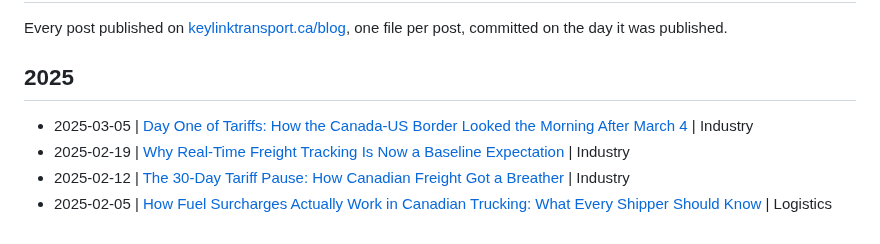
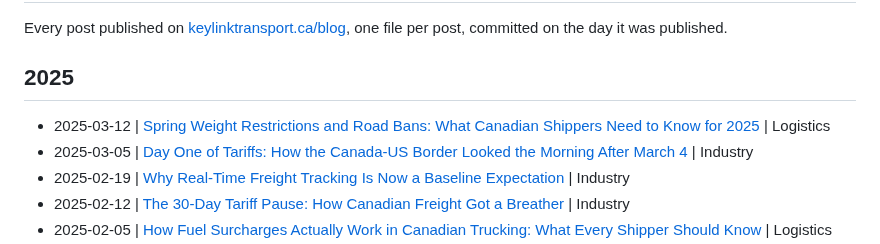
Before and after one commit to KeylinkTransportLtd/keylink-website, a Markdown page: blogs/README.md, the part around the change. GitHub-like rendering.

Commit message:
Blog: Spring Weight Restrictions and Road Bans: What Canadian Shippers Need to Know for 2025
Published March 12, 2025 in Logistics.
https://www.keylinktransport.ca/blog/spring-weight-restrictions-2025

```diff
--- a/blogs/README.md
+++ b/blogs/README.md
@@ -5,6 +5,7 @@ Every post published on [keylinktransport.ca/blog](https://www.keylinktransport.
 
 ## 2025
 
+- 2025-03-12 | [Spring Weight Restrictions and Road Bans: What Canadian Shippers Need to Know for 2025](2025-03-12-spring-weight-restrictions-2025.md) | Logistics
 - 2025-03-05 | [Day One of Tariffs: How the Canada-US Border Looked the Morning After March 4](2025-03-05-day-one-tariffs-canadian-border-march-2025.md) | Industry
 - 2025-02-19 | [Why Real-Time Freight Tracking Is Now a Baseline Expectation](2025-02-19-real-time-tracking-ftl.md) | Industry
 - 2025-02-12 | [The 30-Day Tariff Pause: How Canadian Freight Got a Breather](2025-02-12-tariff-pause-canadian-freight-feb-2025.md) | Industry
```
Also changed, not shown: blogs/2025-03-12-spring-weight-restrictions-2025.md (added, +10 -0 lines).
